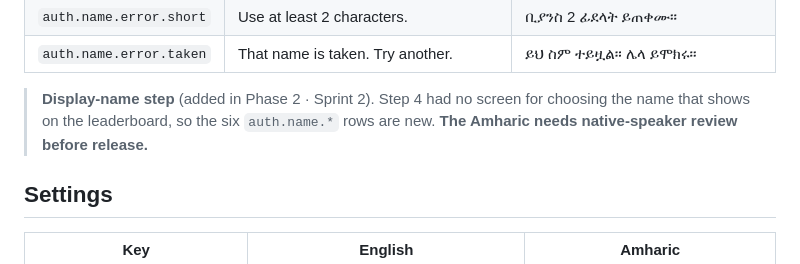
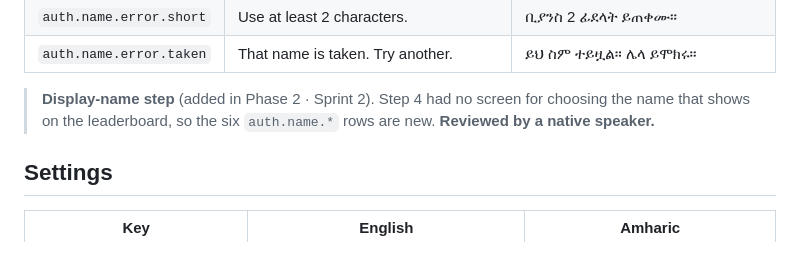
Before and after one commit to davezking/yeman_zefen, a Markdown page: docs/design/copy.md, the part around the change. Drawn GitHub-style.

Commit message:
Record the native-speaker review of the display-name strings
Co-Authored-By: Claude Opus 5.5 <noreply@anthropic.com>
Claude-Session: https://claude.ai/code/session_018KS8Q5ybfJvVbL58nMZMhN

```diff
--- a/docs/design/copy.md
+++ b/docs/design/copy.md
@@ -266,7 +266,7 @@ The Step 1 deck on the canvas is superseded by this file. Step 4 and the play-fi
 | `auth.name.error.short` | Use at least 2 characters. | ቢያንስ 2 ፊደላት ይጠቀሙ። |
 | `auth.name.error.taken` | That name is taken. Try another. | ይህ ስም ተይዟል። ሌላ ይሞክሩ። |
 
-> **Display-name step** (added in Phase 2 · Sprint 2). Step 4 had no screen for choosing the name that shows on the leaderboard, so the six `auth.name.*` rows are new. **The Amharic needs native-speaker review before release.**
+> **Display-name step** (added in Phase 2 · Sprint 2). Step 4 had no screen for choosing the name that shows on the leaderboard, so the six `auth.name.*` rows are new. **Reviewed by a native speaker.**
 
 ## Settings
 
```
